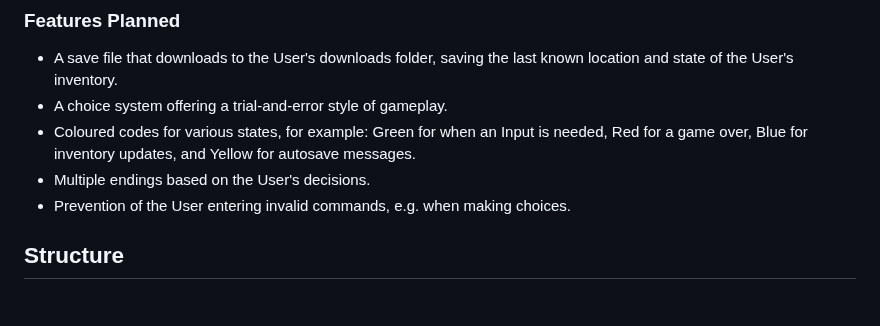
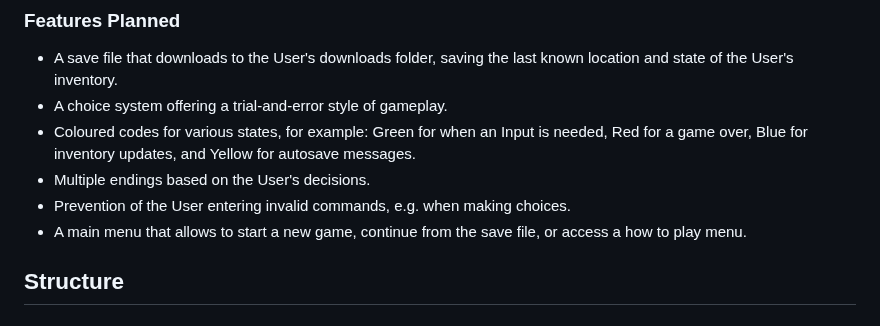
Before and after one commit to Bowtie7114/pthon_adventure, a Markdown page: README.md, the part around the change. Drawn GitHub-style.

Commit message:
Update Introduction section of README

```diff
--- a/README.md
+++ b/README.md
@@ -42,6 +42,7 @@ for the complete experience.
 autosave messages.
 - Multiple endings based on the User's decisions.
 - Prevention of the User entering invalid commands, e.g. when making choices.
+- A main menu that allows to start a new game, continue from the save file, or access a how to play menu.
 
 ## Structure
 ### Features
```
